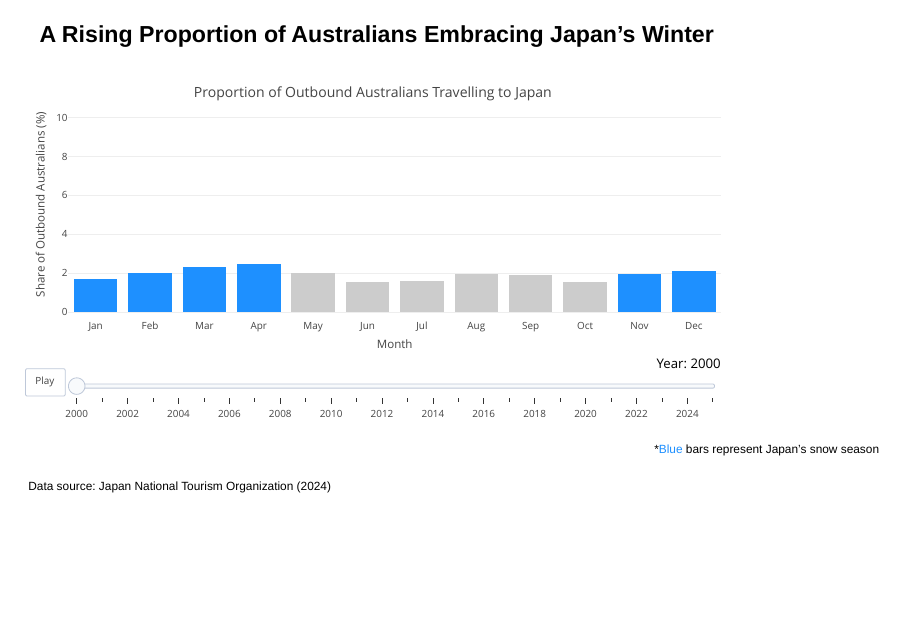
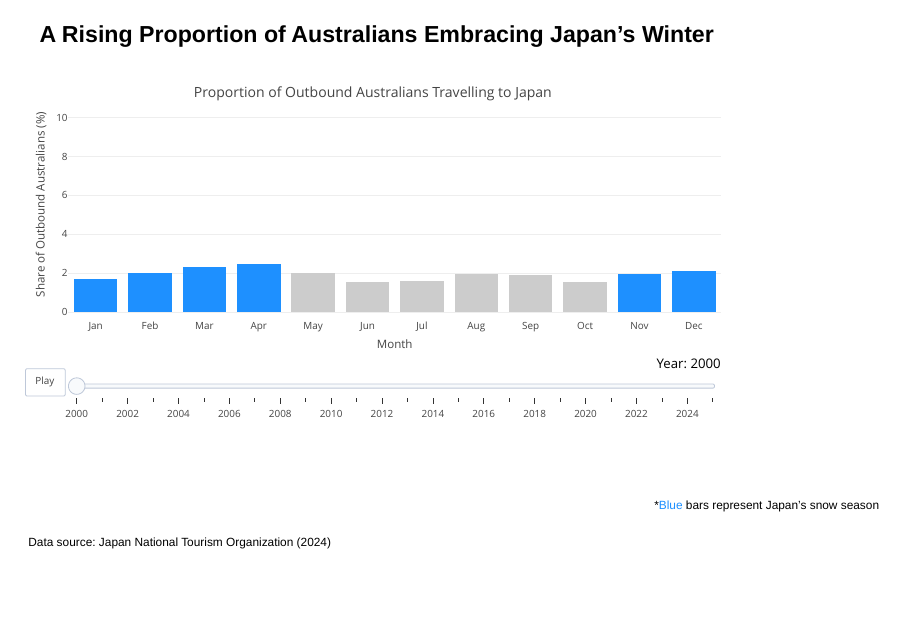
Before and after one commit to s4111727/MATH2270_Assignment3, a Quarto document (Assignment3.qmd): page 3 of 14. Rendered offline with R 4.5, knitr and Pandoc in place of Quarto, with nearby package versions; drawn as Slidy slides in place of the format the file asks for; some code elsewhere in the file could not run offline.

Commit message:
Add files via upload

````diff
--- a/Assignment3.qmd
+++ b/Assignment3.qmd
@@ -29,7 +29,7 @@ Photographer: Noriko Hayashi
 
 ### A Rising Proportion of Australians Embracing Japan's Winter
 
-<div style="width:100%; height=500px;">
+<div style="width:100%; height:500px;">
 ```{r, echo=FALSE}
 destinations <- read.csv("destinations_clean.csv")
 destinations$Month <- factor(destinations$Month,
````
